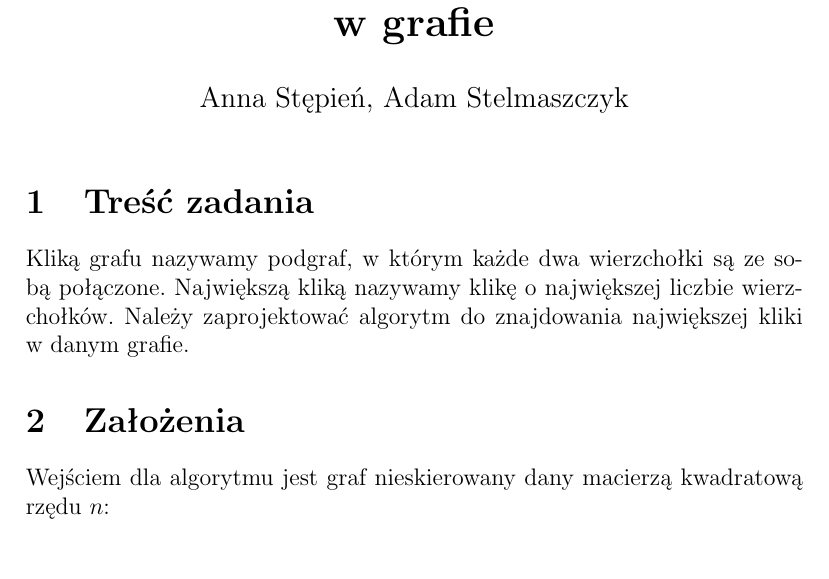
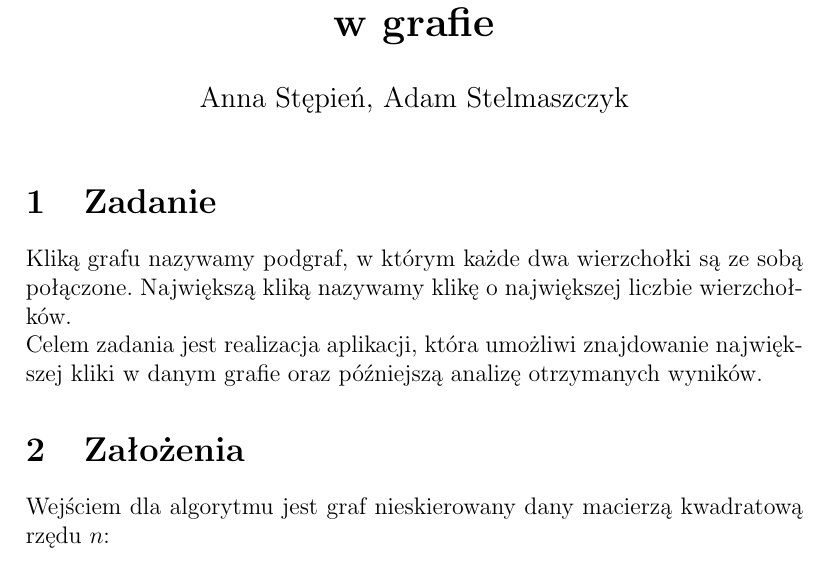
Before and after one commit to solitaire/gis-clique, a LaTeX document (doc/gis_1.tex): part of page 1 of 2, cut so that both start at the same text. Compiled offline with pdfLaTeX.

Commit message:
modyfikacja treści zadania

```diff
--- a/doc/gis_1.tex
+++ b/doc/gis_1.tex
@@ -9,11 +9,13 @@
 
 \begin{document}
 \maketitle
-\section{Treść zadania}
+
+\section{Zadanie}
 
 Kliką grafu nazywamy podgraf, w którym każde dwa wierzchołki są ze sobą połączone.
 Największą kliką nazywamy klikę o~największej liczbie wierzchołków.
-Należy zaprojektować algorytm do znajdowania największej kliki w~danym grafie.
+
+Celem zadania jest realizacja aplikacji, która umożliwi znajdowanie największej kliki w~danym grafie oraz późniejszą analizę otrzymanych wyników.
 
 \section{Założenia}
 
```
